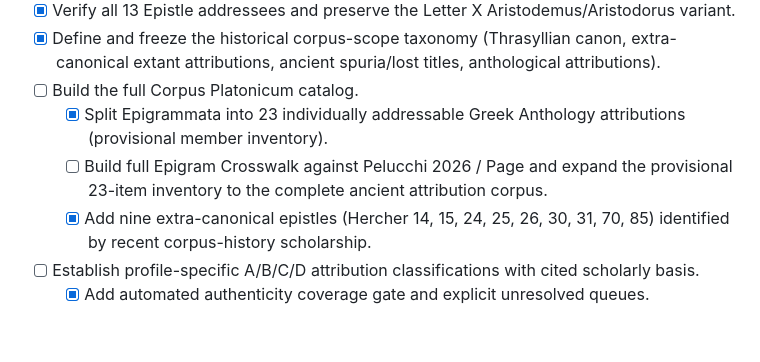
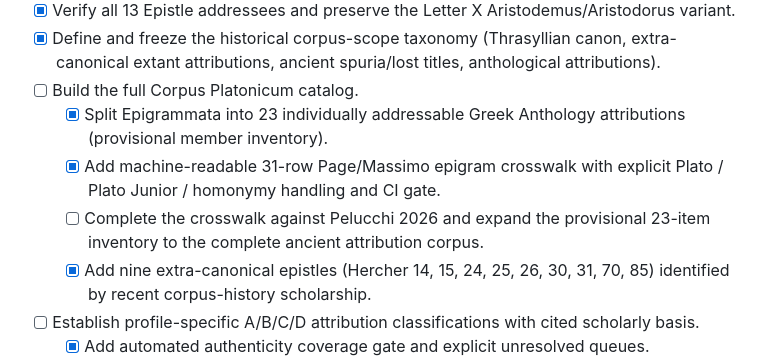
Before and after one commit to fiodor78/project-plato, a Markdown page: ROADMAP.md, the part around the change. Drawn GitHub-style; blank space fills up the shorter version.

Commit message:
docs: record machine-readable epigram crosswalk milestone

```diff
--- a/ROADMAP.md
+++ b/ROADMAP.md
@@ -43,7 +43,8 @@
 - [x] Define and freeze the historical corpus-scope taxonomy (Thrasyllian canon, extra-canonical extant attributions, ancient spuria/lost titles, anthological attributions).
 - [ ] Build the full Corpus Platonicum catalog.
   - [x] Split Epigrammata into 23 individually addressable Greek Anthology attributions (provisional member inventory).
-  - [ ] Build full Epigram Crosswalk against Pelucchi 2026 / Page and expand the provisional 23-item inventory to the complete ancient attribution corpus.
+  - [x] Add machine-readable 31-row Page/Massimo epigram crosswalk with explicit Plato / Plato Junior / homonymy handling and CI gate.
+  - [ ] Complete the crosswalk against Pelucchi 2026 and expand the provisional 23-item inventory to the complete ancient attribution corpus.
   - [x] Add nine extra-canonical epistles (Hercher 14, 15, 24, 25, 26, 30, 31, 70, 85) identified by recent corpus-history scholarship.
 - [ ] Establish profile-specific A/B/C/D attribution classifications with cited scholarly basis.
   - [x] Add automated authenticity coverage gate and explicit unresolved queues.
```
